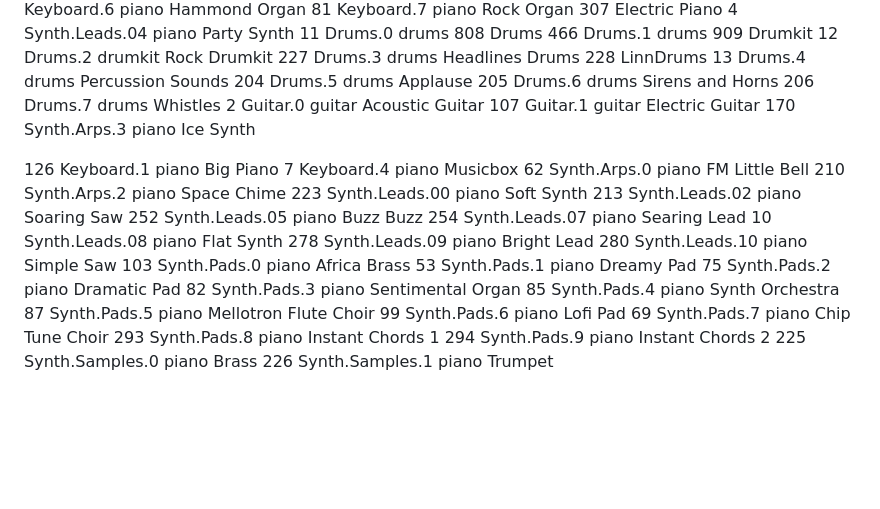
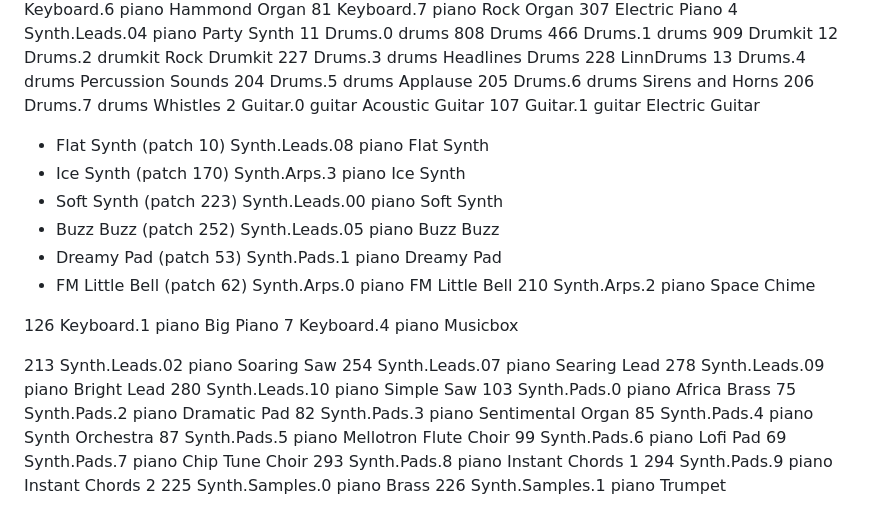
Before and after one commit to TIDAL-Lab/tunepad_audio, a Markdown page: README.md, the part around the change. Rendered like a GitHub page; blank space fills up the shorter version.

Commit message:
new patches

```diff
--- a/README.md
+++ b/README.md
@@ -161,22 +161,24 @@ npm install --save-dev @rollup/plugin-typescript @rollup/plugin-terser @rollup/p
 206     Drums.7 drums Whistles
 2       Guitar.0 guitar Acoustic Guitar
 107     Guitar.1 guitar Electric Guitar
-170     Synth.Arps.3 piano Ice Synth
+* Flat Synth (patch 10)     Synth.Leads.08 piano Flat Synth
+* Ice Synth (patch 170)     Synth.Arps.3 piano Ice Synth
+* Soft Synth (patch 223)    Synth.Leads.00 piano Soft Synth
+* Buzz Buzz (patch 252)     Synth.Leads.05 piano Buzz Buzz
+* Dreamy Pad (patch 53)     Synth.Pads.1 piano Dreamy Pad
+* FM Little Bell (patch 62) Synth.Arps.0 piano FM Little Bell
+210 Synth.Arps.2 piano Space Chime
+
 
 
 126 Keyboard.1 piano Big Piano
 7 Keyboard.4 piano Musicbox
-62 Synth.Arps.0 piano FM Little Bell
-210 Synth.Arps.2 piano Space Chime
-223 Synth.Leads.00 piano Soft Synth
+
 213 Synth.Leads.02 piano Soaring Saw
-252 Synth.Leads.05 piano Buzz Buzz
 254 Synth.Leads.07 piano Searing Lead
-10 Synth.Leads.08 piano Flat Synth
 278 Synth.Leads.09 piano Bright Lead
 280 Synth.Leads.10 piano Simple Saw
 103 Synth.Pads.0 piano Africa Brass
-53 Synth.Pads.1 piano Dreamy Pad
 75 Synth.Pads.2 piano Dramatic Pad
 82 Synth.Pads.3 piano Sentimental Organ
 85 Synth.Pads.4 piano Synth Orchestra
```
